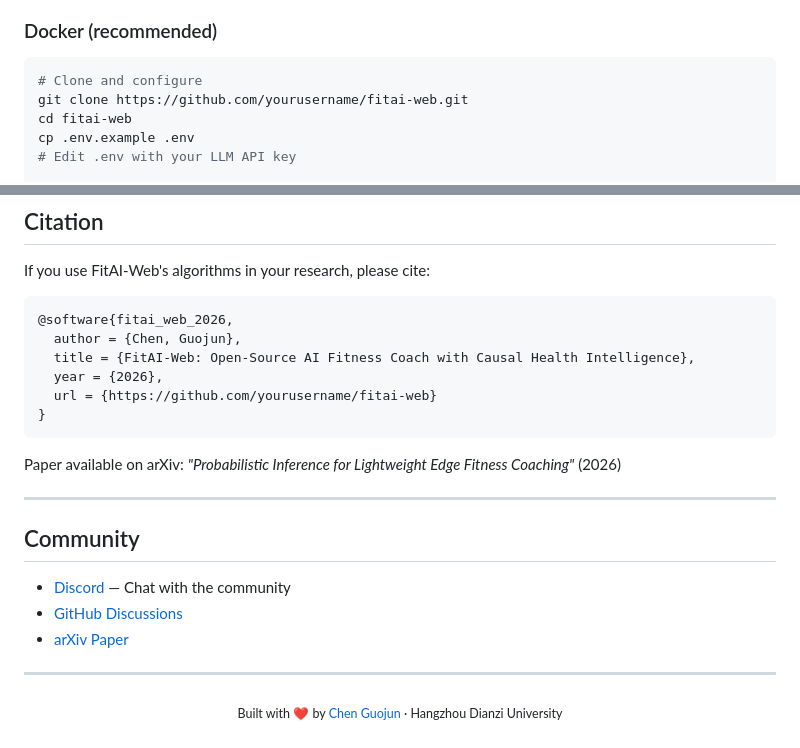
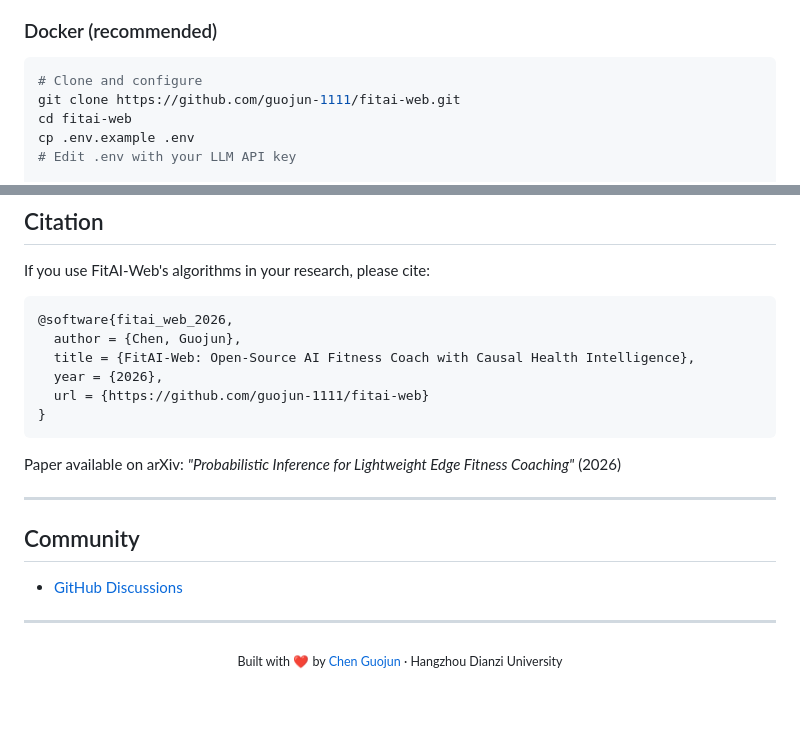
Before and after one commit to guojun-1111/fitai-web, a Markdown page: README.md, 2 parts joined by grey strips. Rendered like a GitHub page; blank space fills up the shorter version.

Commit message:
Update GitHub username in README links

````diff
--- a/README.md
+++ b/README.md
@@ -42,7 +42,7 @@ FitAI-Web is a full-stack, open-source AI fitness coaching platform that combine
 
 ```bash
 # Clone and configure
-git clone https://github.com/yourusername/fitai-web.git
+git clone https://github.com/guojun-1111/fitai-web.git
 cd fitai-web
 cp .env.example .env
 # Edit .env with your LLM API key
@@ -181,7 +181,7 @@ If you use FitAI-Web's algorithms in your research, please cite:
   author = {Chen, Guojun},
   title = {FitAI-Web: Open-Source AI Fitness Coach with Causal Health Intelligence},
   year = {2026},
-  url = {https://github.com/yourusername/fitai-web}
+  url = {https://github.com/guojun-1111/fitai-web}
 }
 ```
 
@@ -191,9 +191,7 @@ Paper available on arXiv: *"Probabilistic Inference for Lightweight Edge Fitness
 
 ## Community
 
-- [Discord](https://discord.gg/placeholder) — Chat with the community
-- [GitHub Discussions](https://github.com/yourusername/fitai-web/discussions)
-- [arXiv Paper](https://arxiv.org/abs/placeholder)
+- [GitHub Discussions](https://github.com/guojun-1111/fitai-web/discussions)
 
 ---
 
````
Also changed, not shown: other parts of README.md (+1 -1 lines).
